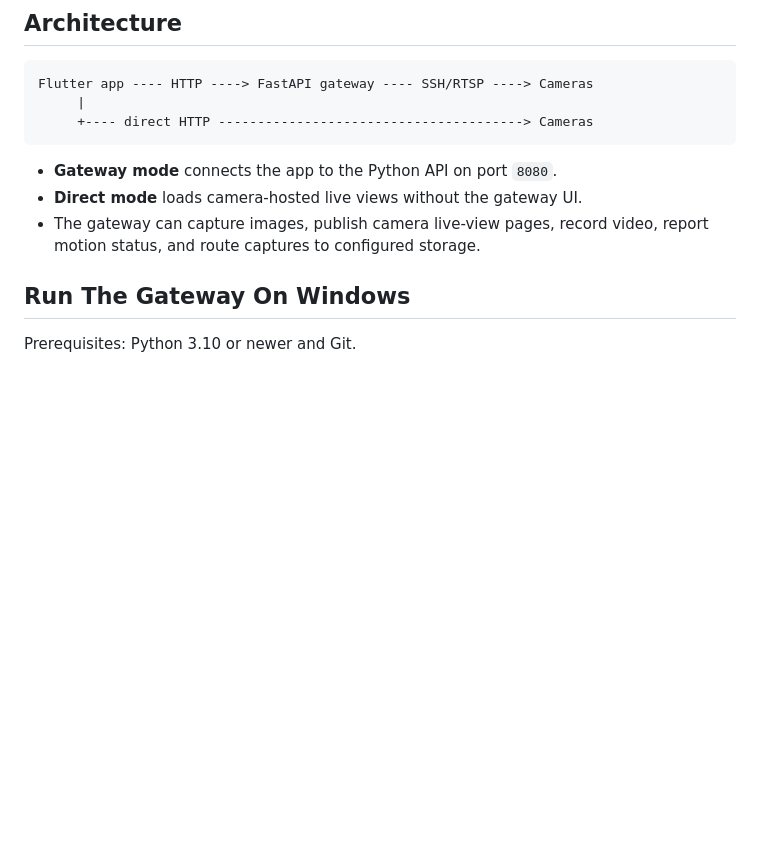
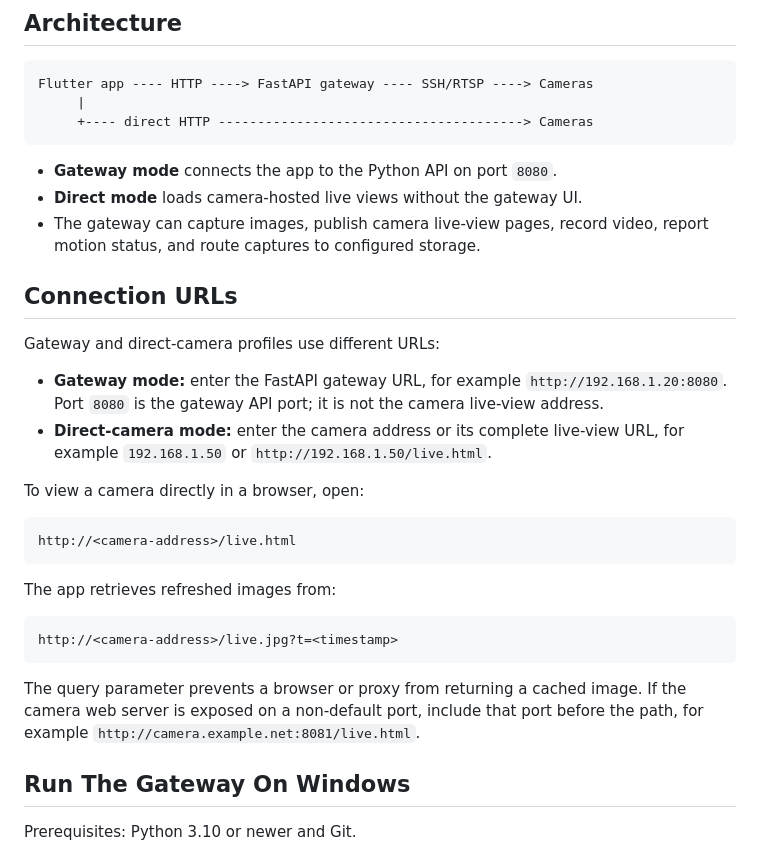
Before and after one commit to jwgmpi-wolff/camcontrol, a Markdown page: README.md, the part around the change. GitHub-like rendering; blank space fills up the shorter version.

Commit message:
docs: clarify direct camera live URLs
Document the distinct gateway, direct live page, and snapshot URL formats.

````diff
--- a/README.md
+++ b/README.md
@@ -25,6 +25,32 @@ Flutter app ---- HTTP ----> FastAPI gateway ---- SSH/RTSP ----> Cameras
 - **Direct mode** loads camera-hosted live views without the gateway UI.
 - The gateway can capture images, publish camera live-view pages, record video,
   report motion status, and route captures to configured storage.
+
+## Connection URLs
+
+Gateway and direct-camera profiles use different URLs:
+
+- **Gateway mode:** enter the FastAPI gateway URL, for example
+  `http://192.168.1.20:8080`. Port `8080` is the gateway API port; it is not the
+  camera live-view address.
+- **Direct-camera mode:** enter the camera address or its complete live-view
+  URL, for example `192.168.1.50` or `http://192.168.1.50/live.html`.
+
+To view a camera directly in a browser, open:
+
+```text
+http://<camera-address>/live.html
+```
+
+The app retrieves refreshed images from:
+
+```text
+http://<camera-address>/live.jpg?t=<timestamp>
+```
+
+The query parameter prevents a browser or proxy from returning a cached image.
+If the camera web server is exposed on a non-default port, include that port
+before the path, for example `http://camera.example.net:8081/live.html`.
 
 ## Run The Gateway On Windows
 
````
